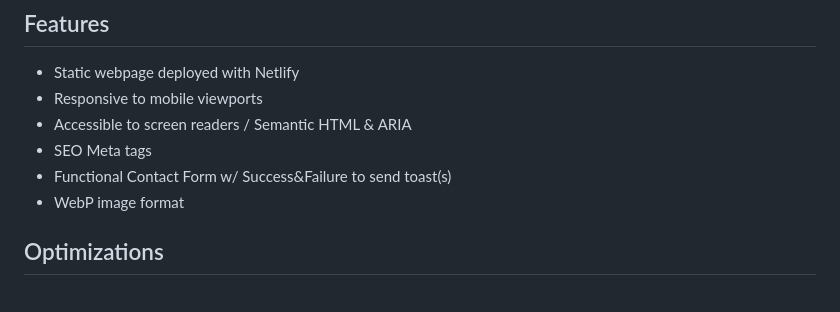
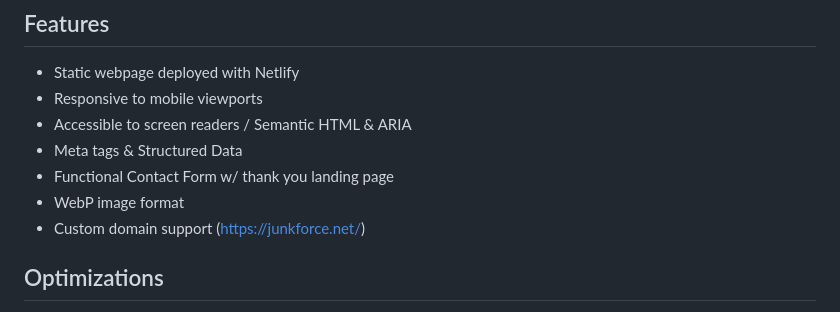
Before and after one commit to boobeh123/JunkForce, a Markdown page: README.md, the part around the change. Drawn GitHub-style.

```diff
--- a/README.md
+++ b/README.md
@@ -5,9 +5,10 @@ A static webpage for JunkForce, a local business that removes waste & constructi
 * Static webpage deployed with Netlify
 * Responsive to mobile viewports
 * Accessible to screen readers / Semantic HTML & ARIA
-* SEO Meta tags
-* Functional Contact Form w/ Success&Failure to send toast(s)
+* Meta tags & Structured Data
+* Functional Contact Form w/ thank you landing page
 * WebP image format
+* Custom domain support (https://junkforce.net/)
 
 ## Optimizations
 * (Need customer approval) Integrate a server witha database to submit images with contact form, incoming/outgoing email templates.
```
